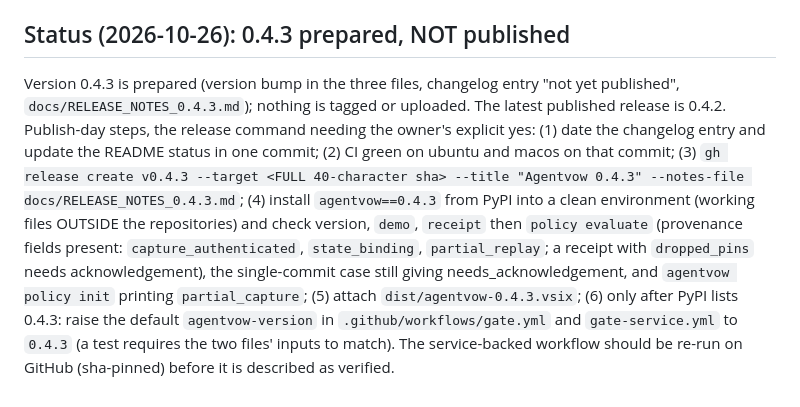
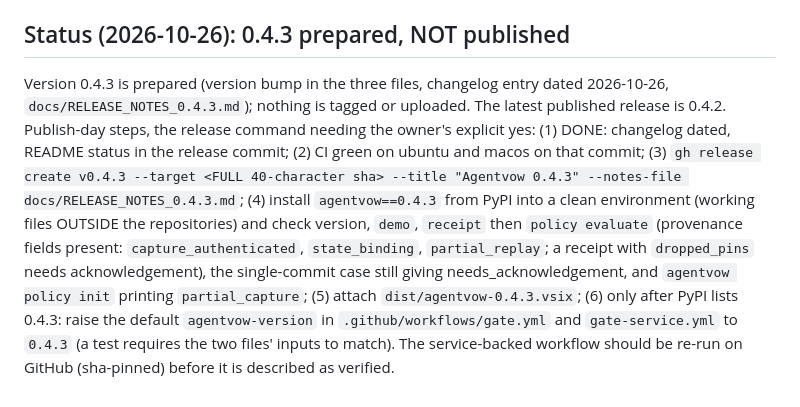
Before and after one commit to NavikkumarModi/Agentvow, a Markdown page: docs/PUBLISHING.md, the part around the change. Drawn GitHub-style.

Commit message:
Release commit for 0.4.3: changelog dated, README status (the GitHub release is not made yet)
Co-Authored-By: Claude Sonnet 5.5 <noreply@anthropic.com>

```diff
--- a/docs/PUBLISHING.md
+++ b/docs/PUBLISHING.md
@@ -82,4 +82,4 @@ Version 0.4.2 is prepared (version bump in the three files, changelog entry date
 GitHub release v0.4.2 created from commit `dd820a0` (CI green on ubuntu and macos); the trusted-publishing workflow succeeded and PyPI `agentvow` 0.4.2 is live. Verified by installing `agentvow==0.4.2` from the registry into a clean environment, with every working file kept outside the repositories: version, `demo`; on a repository that commits `.agentvow/policy.json` the receipt's `git_tree` equals `HEAD^{tree}` and `policy evaluate` gives needs_acknowledgement (UNKNOWN claim); on a single-commit repository (the check's commit field is `?`) the receipt is valid and `policy evaluate` gives needs_acknowledgement (rule `unknown`), not block. `dist/agentvow-0.4.2.vsix` attached. The gate workflow's default `agentvow-version` is now `0.4.2`. The 0.4.1 regression is fixed in the published package.
 
 ## Status (2026-10-26): 0.4.3 prepared, NOT published
-Version 0.4.3 is prepared (version bump in the three files, changelog entry "not yet published", `docs/RELEASE_NOTES_0.4.3.md`); nothing is tagged or uploaded. The latest published release is 0.4.2. Publish-day steps, the release command needing the owner's explicit yes: (1) date the changelog entry and update the README status in one commit; (2) CI green on ubuntu and macos on that commit; (3) `gh release create v0.4.3 --target <FULL 40-character sha> --title "Agentvow 0.4.3" --notes-file docs/RELEASE_NOTES_0.4.3.md`; (4) install `agentvow==0.4.3` from PyPI into a clean environment (working files OUTSIDE the repositories) and check version, `demo`, `receipt` then `policy evaluate` (provenance fields present: `capture_authenticated`, `state_binding`, `partial_replay`; a receipt with `dropped_pins` needs acknowledgement), the single-commit case still giving needs_acknowledgement, and `agentvow policy init` printing `partial_capture`; (5) attach `dist/agentvow-0.4.3.vsix`; (6) only after PyPI lists 0.4.3: raise the default `agentvow-version` in `.github/workflows/gate.yml` and `gate-service.yml` to `0.4.3` (a test requires the two files' inputs to match). The service-backed workflow should be re-run on GitHub (sha-pinned) before it is described as verified.
+Version 0.4.3 is prepared (version bump in the three files, changelog entry dated 2026-10-26, `docs/RELEASE_NOTES_0.4.3.md`); nothing is tagged or uploaded. The latest published release is 0.4.2. Publish-day steps, the release command needing the owner's explicit yes: (1) DONE: changelog dated, README status in the release commit; (2) CI green on ubuntu and macos on that commit; (3) `gh release create v0.4.3 --target <FULL 40-character sha> --title "Agentvow 0.4.3" --notes-file docs/RELEASE_NOTES_0.4.3.md`; (4) install `agentvow==0.4.3` from PyPI into a clean environment (working files OUTSIDE the repositories) and check version, `demo`, `receipt` then `policy evaluate` (provenance fields present: `capture_authenticated`, `state_binding`, `partial_replay`; a receipt with `dropped_pins` needs acknowledgement), the single-commit case still giving needs_acknowledgement, and `agentvow policy init` printing `partial_capture`; (5) attach `dist/agentvow-0.4.3.vsix`; (6) only after PyPI lists 0.4.3: raise the default `agentvow-version` in `.github/workflows/gate.yml` and `gate-service.yml` to `0.4.3` (a test requires the two files' inputs to match). The service-backed workflow should be re-run on GitHub (sha-pinned) before it is described as verified.
```
Also changed, not shown: CHANGELOG.md (+1 -1 lines).
